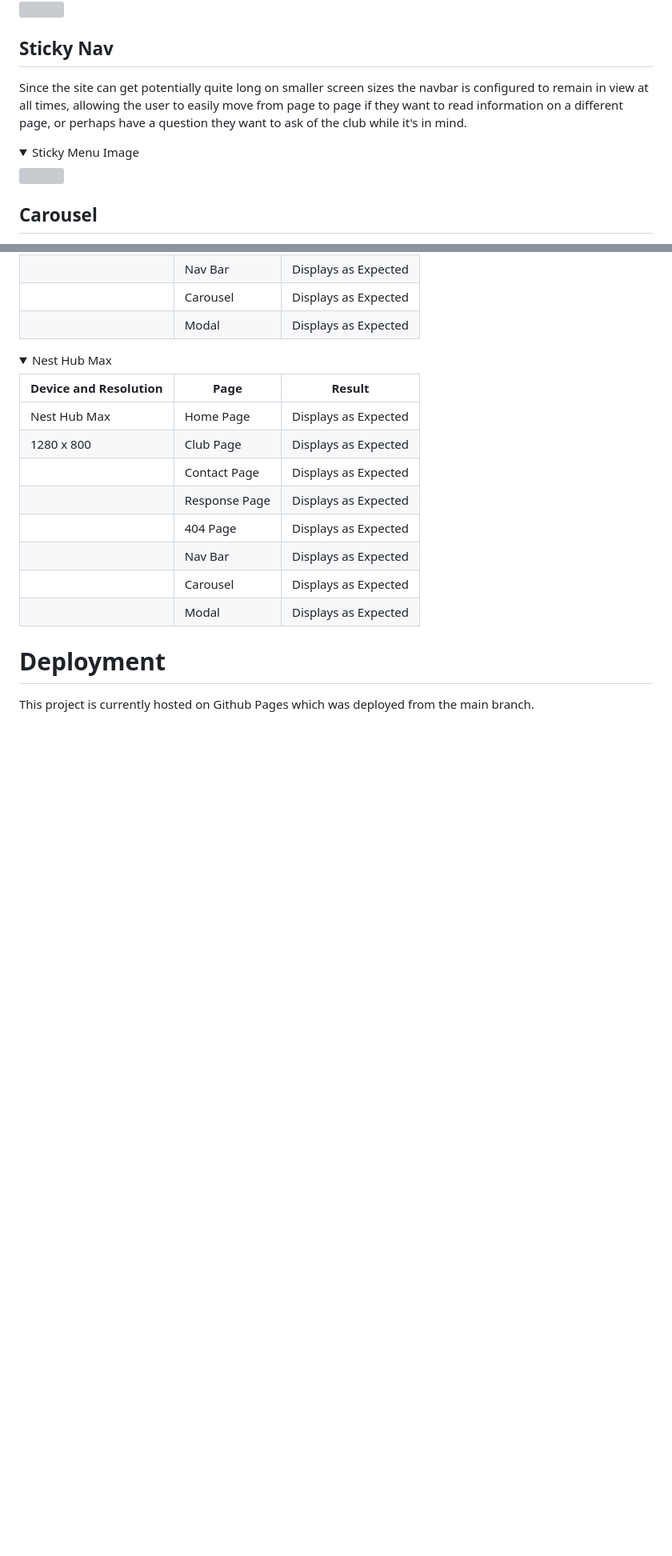
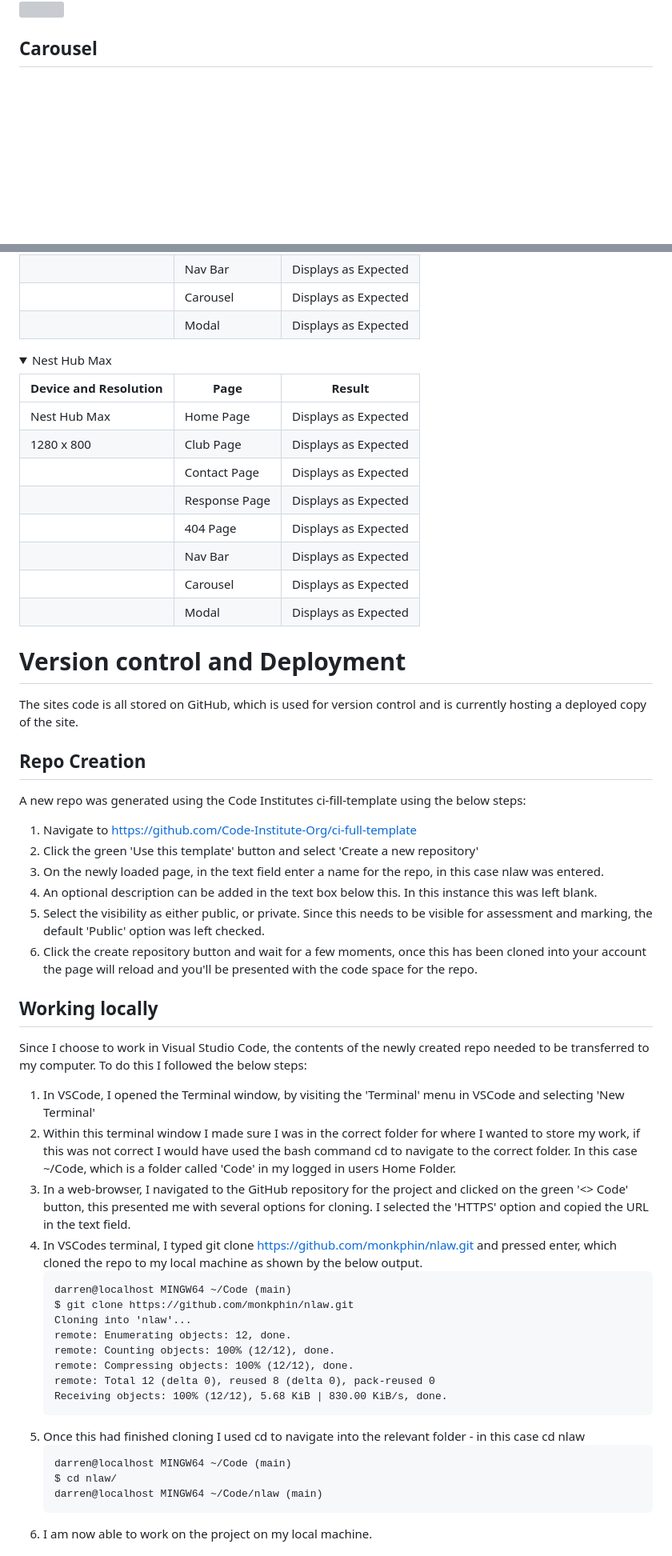
Before and after one commit to monkphin/nlaw, a Markdown page: README.md, 2 parts joined by grey strips. Shown at 80% size. Drawn GitHub-style; folded sections open; blank space fills up the shorter version; grey boxes are pictures that could not be loaded.

Commit message:
Started to add information on version control and deployment to the README.md file

````diff
--- a/README.md
+++ b/README.md
@@ -271,15 +262,6 @@ The modal as previously mentioned provides a quick and easy way to find the club
 <summary>Modal Images</summary>
 <img src="docs/full-modal.png">
 <img src="docs/mobile-modal.png">
-</details>
-
-## Sticky Nav
-
-Since the site can get potentially quite long on smaller screen sizes the navbar is configured to remain in view at all times, allowing the user to easily move from page to page if they want to read information on a different page, or perhaps have a question they want to ask of the club while it's in mind.
-
-<details>
-<summary>Sticky Menu Image</summary>
-<img src="docs/sticky-menu.gif">
 </details>
 
 ## Carousel
@@ -890,6 +876,44 @@ Responsiveness testing was performed using Chrome's Developer Tools.
 
 </details>
 
-# Deployment
+# Version control and Deployment
 
-This project is currently hosted on Github Pages which was deployed from the main branch.
+The sites code is all stored on GitHub, which is used for version control and is currently hosting a deployed copy of the site.
+
+## Repo Creation
+
+A new repo was generated using the Code Institutes ci-fill-template using the below steps:
+
+1. Navigate to https://github.com/Code-Institute-Org/ci-full-template
+2. Click the green 'Use this template' button and select 'Create a new repository'
+3. On the newly loaded page, in the text field enter a name for the repo, in this case nlaw was entered.
+4. An optional description can be added in the text box below this. In this instance this was left blank.
+5. Select the visibility as either public, or private. Since this needs to be visible for assessment and marking, the default 'Public' option was left checked.
+6. Click the create repository button and wait for a few moments, once this has been cloned into your account the page will reload and you'll be presented with the code space for the repo.
+
+## Working locally
+
+Since I choose to work in Visual Studio Code, the contents of the newly created repo needed to be transferred to my computer. To do this I followed the below steps:
+
+1. In VSCode, I opened the Terminal window, by visiting the 'Terminal' menu in VSCode and selecting 'New Terminal'
+2. Within this terminal window I made sure I was in the correct folder for where I wanted to store my work, if this was not correct I would have used the bash command cd to navigate to the correct folder. In this case ~/Code, which is a folder called 'Code' in my logged in users Home Folder.
+3. In a web-browser, I navigated to the GitHub repository for the project and clicked on the green '<> Code' button, this presented me with several options for cloning. I selected the 'HTTPS' option and copied the URL in the text field.
+4. In VSCodes terminal, I typed git clone https://github.com/monkphin/nlaw.git and pressed enter, which cloned the repo to my local machine as shown by the below output.
+    ```
+    darren@localhost MINGW64 ~/Code (main)
+    $ git clone https://github.com/monkphin/nlaw.git
+    Cloning into 'nlaw'...
+    remote: Enumerating objects: 12, done.
+    remote: Counting objects: 100% (12/12), done.
+    remote: Compressing objects: 100% (12/12), done.
+    remote: Total 12 (delta 0), reused 8 (delta 0), pack-reused 0
+    Receiving objects: 100% (12/12), 5.68 KiB | 830.00 KiB/s, done.
+    ```
+5. Once this had finished cloning I used cd to navigate into the relevant folder - in this case cd nlaw
+    ```
+    darren@localhost MINGW64 ~/Code (main)
+    $ cd nlaw/
+    darren@localhost MINGW64 ~/Code/nlaw (main)
+    ```
+6. I am now able to work on the project on my local machine.
+
````
Also changed, not shown: other parts of README.md (+76 -37 lines).
